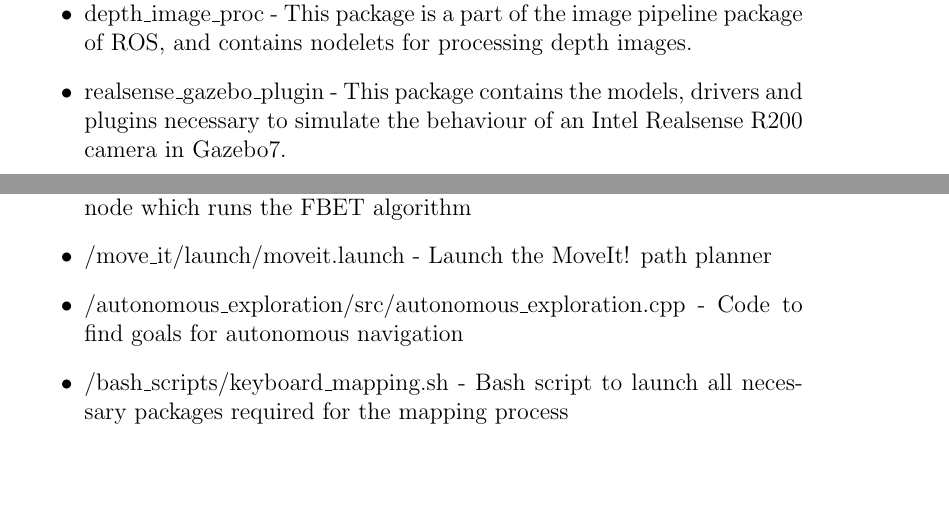
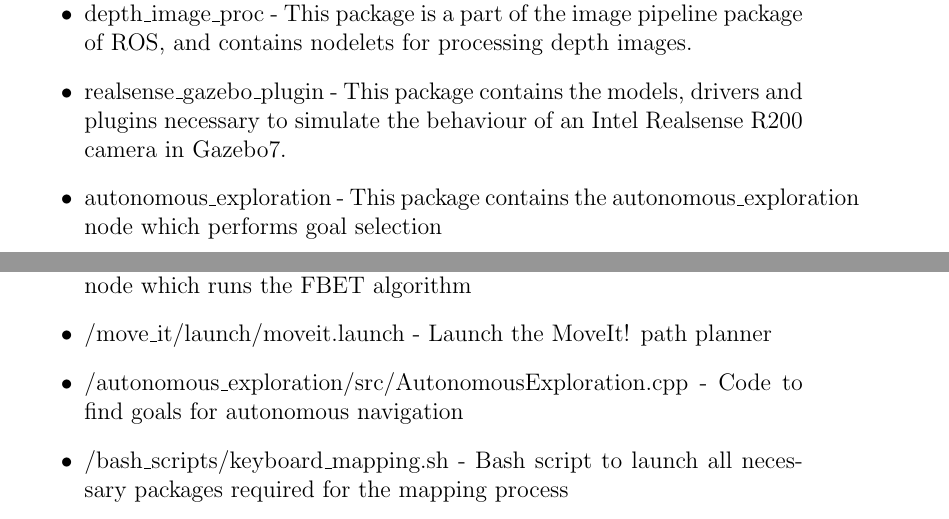
Before and after one commit to eYSIP-2017/eYSIP-2017_Indoor-Environments-Mapping-using-UAV, a LaTeX book (Documents/ProjectReport/project_report.tex): two parts of pages 4 and 10 of 16, joined at a grey line, cut so that both start at the same text, the shorter picture padded with empty space. Compiled offline with pdfLaTeX.

Commit message:
Updated the project report

```diff
--- a/Documents/ProjectReport/project_report.tex
+++ b/Documents/ProjectReport/project_report.tex
@@ -158,6 +158,8 @@ In simulation, this problem was solved using an Intel Realsense R200 camera moun
 
 	\item realsense\_gazebo\_plugin	- This package contains the models, drivers and plugins necessary to simulate the behaviour of an Intel Realsense R200 camera in Gazebo7.
 
+	\item autonomous\_exploration - This package contains the autonomous\_exploration node which performs goal selection
+
 	\item move\_it - This package plans the path of the drone from it's current location to a goal point.
 
 \end{itemize}
@@ -317,7 +319,7 @@ In simulation, this problem was solved using an Intel Realsense R200 camera moun
 
 	\item /move\_it/launch/moveit.launch - Launch the MoveIt! path planner
 
-	\item /autonomous\_exploration/src/autonomous\_exploration.cpp - Code to find goals for autonomous navigation
+	\item /autonomous\_exploration/src/AutonomousExploration.cpp - Code to find goals for autonomous navigation
 
 	\item /bash\_scripts/keyboard\_mapping.sh - Bash script to launch all necessary packages required for the mapping process
 
```
Also changed, not shown: Documents/ProjectReport/project_report.tex (2 more changed lines), 2 other files.
